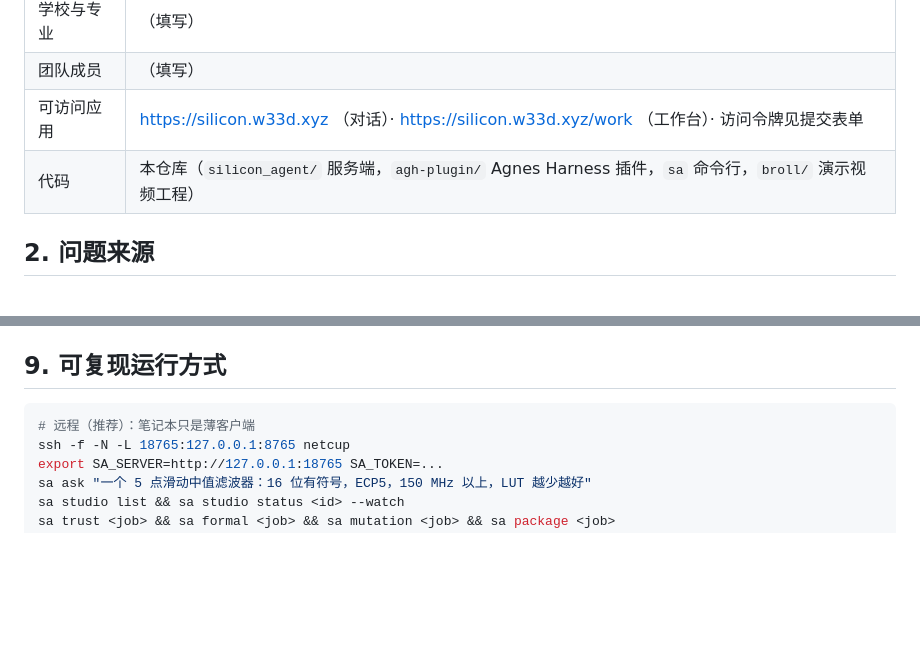
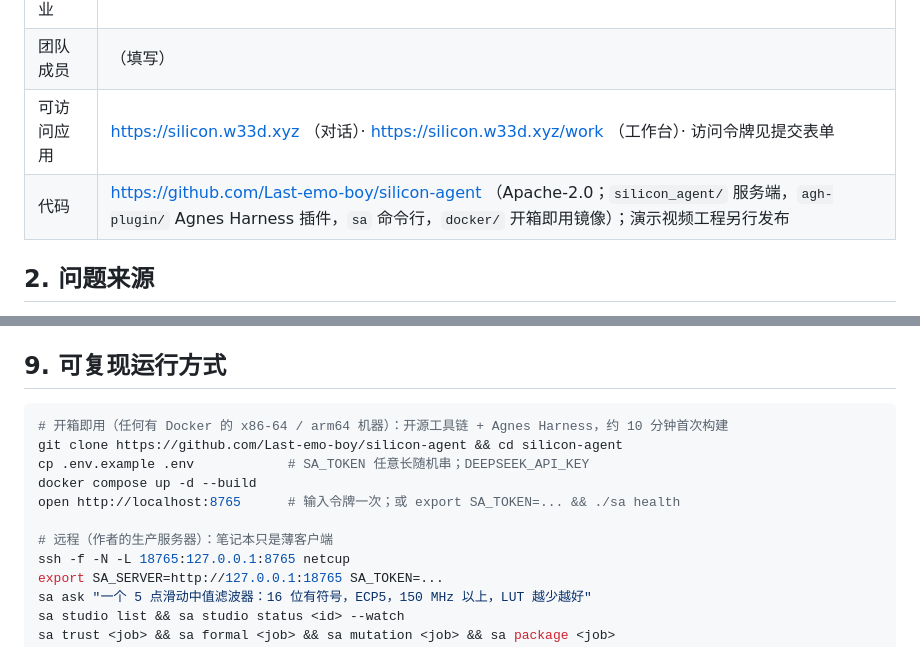
Before and after one commit to Last-emo-boy/SILVOLUTION, a Markdown page: docs/SUBMISSION.md, 2 parts joined by grey strips. Rendered like a GitHub page; blank space fills up the shorter version.

Commit message:
submission: the repository and the Docker quick start

````diff
--- a/docs/SUBMISSION.md
+++ b/docs/SUBMISSION.md
@@ -12,7 +12,7 @@
 | 学校与专业 | （填写） |
 | 团队成员 | （填写） |
 | 可访问应用 | https://silicon.w33d.xyz （对话）· https://silicon.w33d.xyz/work （工作台）· 访问令牌见提交表单 |
-| 代码 | 本仓库（`silicon_agent/` 服务端，`agh-plugin/` Agnes Harness 插件，`sa` 命令行，`broll/` 演示视频工程） |
+| 代码 | https://github.com/Last-emo-boy/silicon-agent （Apache-2.0；`silicon_agent/` 服务端，`agh-plugin/` Agnes Harness 插件，`sa` 命令行，`docker/` 开箱即用镜像）；演示视频工程另行发布 |
 
 ## 2. 问题来源
 
@@ -101,7 +101,13 @@
 ## 9. 可复现运行方式
 
 ```bash
-# 远程（推荐）：笔记本只是薄客户端
+# 开箱即用（任何有 Docker 的 x86-64 / arm64 机器）：开源工具链 + Agnes Harness，约 10 分钟首次构建
+git clone https://github.com/Last-emo-boy/silicon-agent && cd silicon-agent
+cp .env.example .env            # SA_TOKEN 任意长随机串；DEEPSEEK_API_KEY
+docker compose up -d --build
+open http://localhost:8765      # 输入令牌一次；或 export SA_TOKEN=... && ./sa health
+
+# 远程（作者的生产服务器）：笔记本只是薄客户端
 ssh -f -N -L 18765:127.0.0.1:8765 netcup
 export SA_SERVER=http://127.0.0.1:18765 SA_TOKEN=...
 sa ask "一个 5 点滑动中值滤波器：16 位有符号，ECP5，150 MHz 以上，LUT 越少越好"
````
